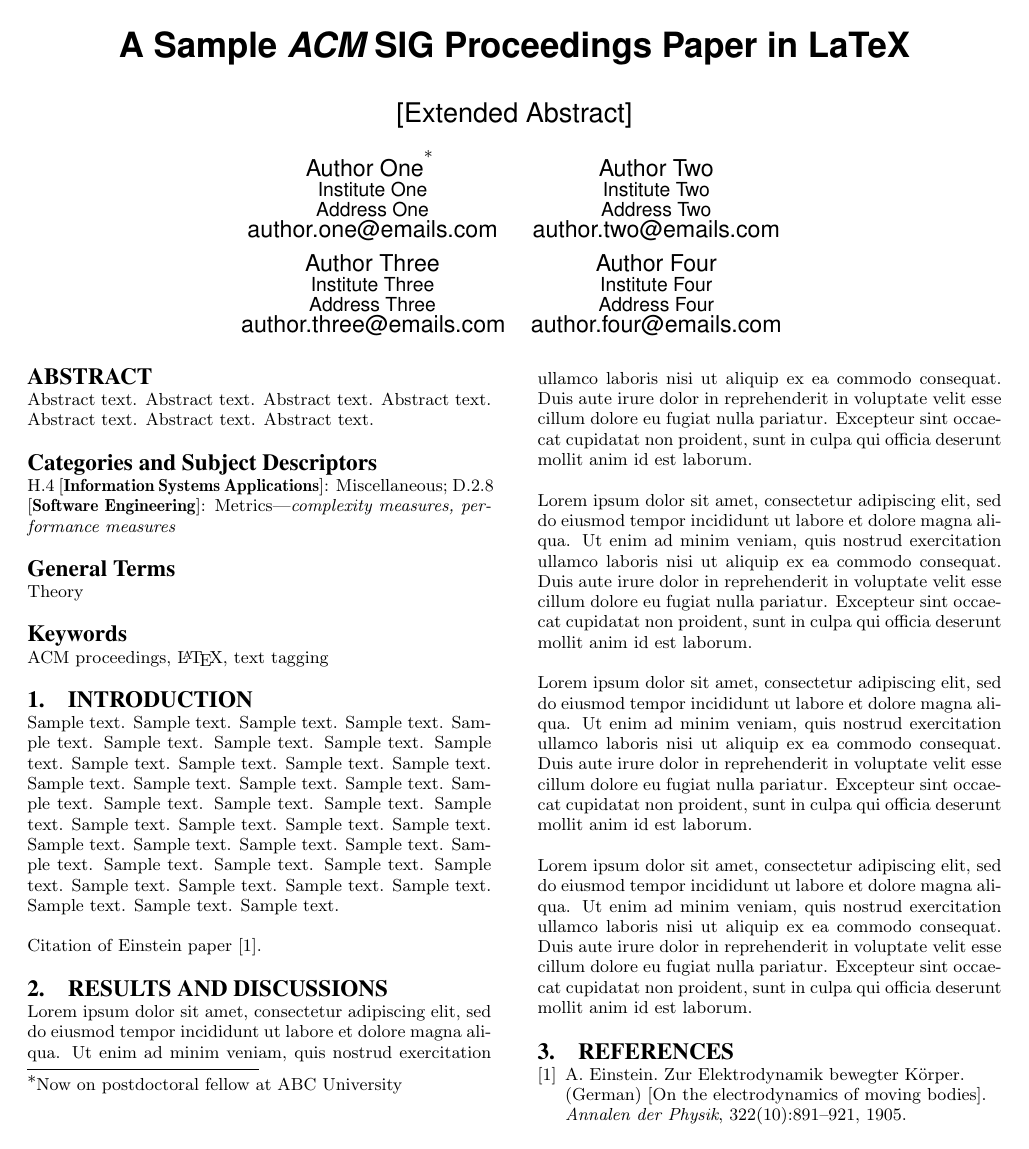
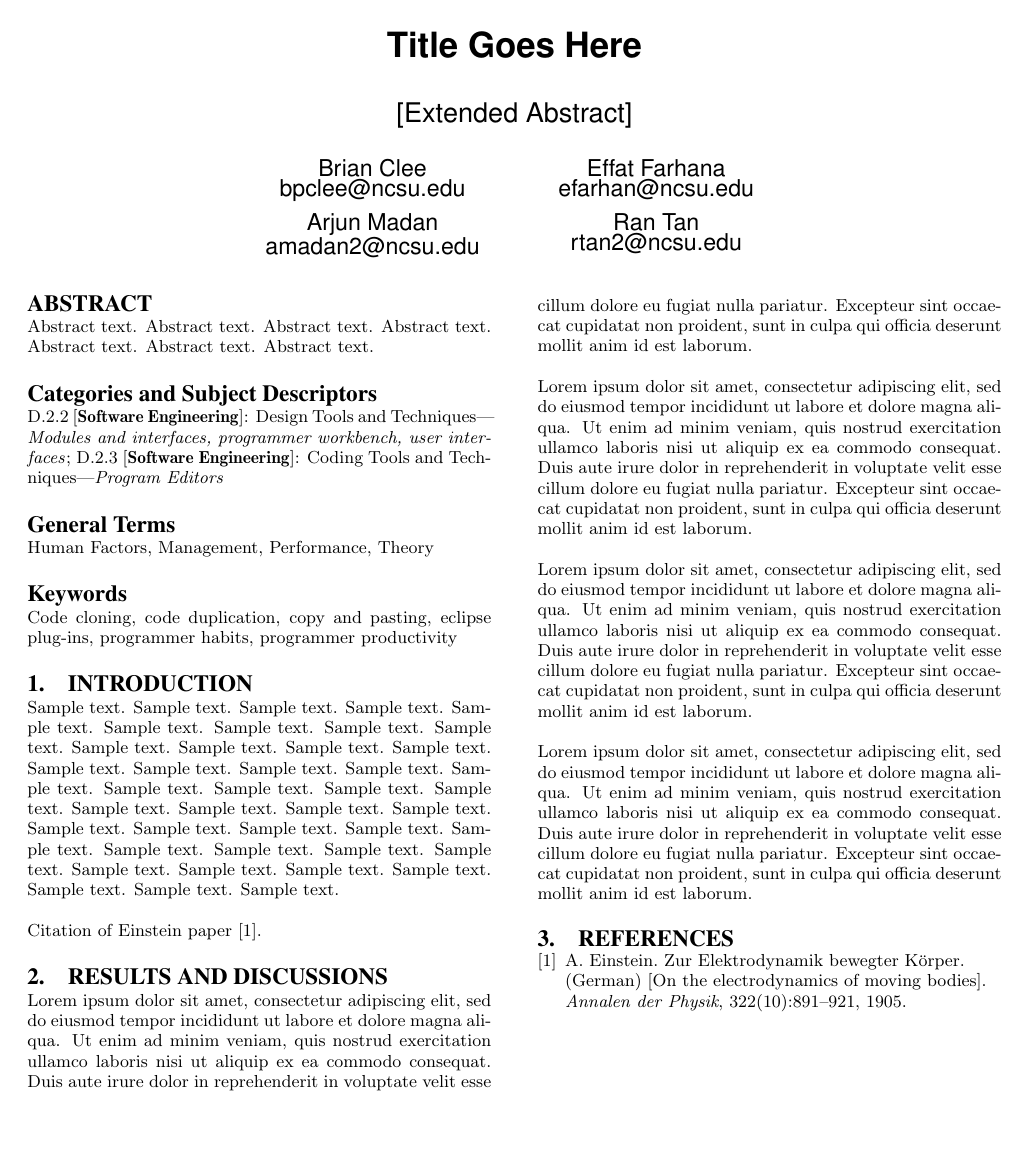
Before and after one commit to cleebp/group-g-feb1-report, a LaTeX paper (ACM_proc.tex): the whole page. Compiled offline with pdfLaTeX.

Commit message:
Added authors, categories and subject descriptors, general terms, and keywords.

```diff
--- a/ACM_proc.tex
+++ b/ACM_proc.tex
@@ -30,35 +30,35 @@
 
 \begin{document}
 
-\title{A Sample {\ttlit ACM} SIG Proceedings Paper in LaTeX}
+\title{Title Goes Here}
 \subtitle{[Extended Abstract]}
 
 \numberofauthors{4}
 \author{
 \alignauthor
-Author One\titlenote{Now on postdoctoral fellow at ABC University}\\
-       \affaddr{Institute One}\\
-       \affaddr{Address One}\\
-       \email{author.one@emails.com}
+Brian Clee\\
+       %\affaddr{NC State University}\\
+       %\affaddr{Address One}\\
+       \email{bpclee@ncsu.edu}
 \alignauthor
-Author Two\\
-       \affaddr{Institute Two}\\
-       \affaddr{Address Two}\\
-       \email{author.two@emails.com}
+Effat Farhana\\
+       %\affaddr{NC State University}\\
+       %\affaddr{Address Two}\\
+       \email{efarhan@ncsu.edu}
 \and % go to new row
 \alignauthor
-Author Three\\
-       \affaddr{Institute Three}\\
-       \affaddr{Address Three}\\
-       \email{author.three@emails.com}
+Arjun Madan\\
+       %\affaddr{NC State University}\\
+       %\affaddr{Address Three}\\
+       \email{amadan2@ncsu.edu}
 \alignauthor
-Author Four\\
-       \affaddr{Institute Four}\\
-       \affaddr{Address Four}\\
-       \email{author.four@emails.com}
+Ran Tan\\
+       %\affaddr{NC State University}\\
+       %\affaddr{Address Four}\\
+       \email{rtan2@ncsu.edu}
 }
 
-\date{20 April 2013}
+\date{1 February 2016}
 
 
 \maketitle
@@ -66,14 +66,16 @@ Author Four\\
 Abstract text. Abstract text. Abstract text. Abstract text. Abstract text. Abstract text. Abstract text.
 \end{abstract}
 
+%see http://www.acm.org/sigs/publications/sigguide-v2.2sp section 2.3.2
 % A category with the (minimum) three required fields
-\category{H.4}{Information Systems Applications}{Miscellaneous}
+\category{D.2.2}{Software Engineering}{Design Tools and Techniques}[Modules and interfaces, programmer workbench, user interfaces]
 %A category including the fourth, optional field follows...
-\category{D.2.8}{Software Engineering}{Metrics}[complexity measures, performance measures]
+\category{D.2.3}{Software Engineering}{Coding Tools and Techniques}[Program Editors]
 
-\terms{Theory}
+% see http://www.acm.org/sigs/publications/sigguide-v2.2sp section 2.3.3
+\terms{Human Factors, Management, Performance, Theory}
 
-\keywords{ACM proceedings, \LaTeX, text tagging} % NOT required for Proceedings
+\keywords{Code cloning, code duplication, copy and pasting, eclipse plug-ins, programmer habits, programmer productivity}
 
 \section{Introduction}
 Sample text. Sample text. Sample text. Sample text. Sample text. Sample text.
```
